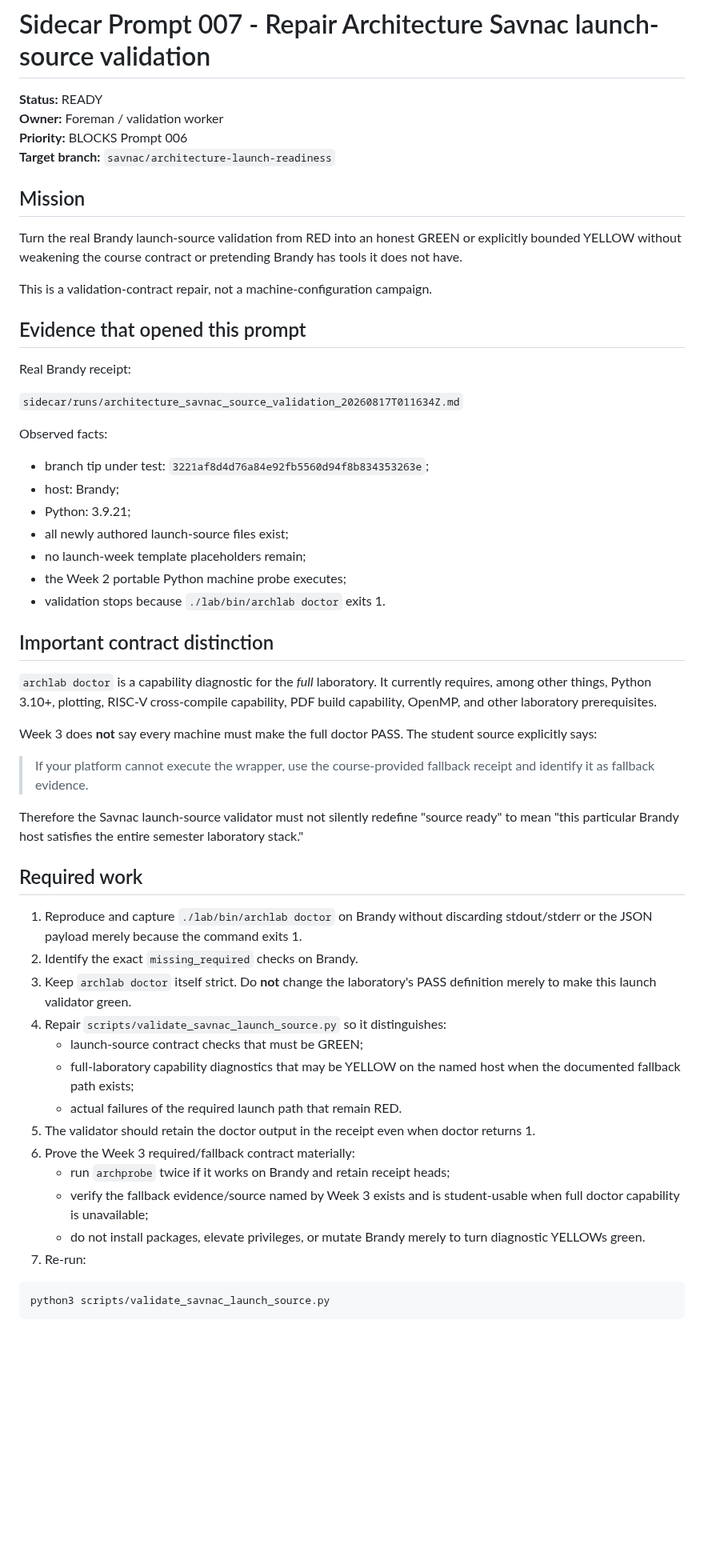
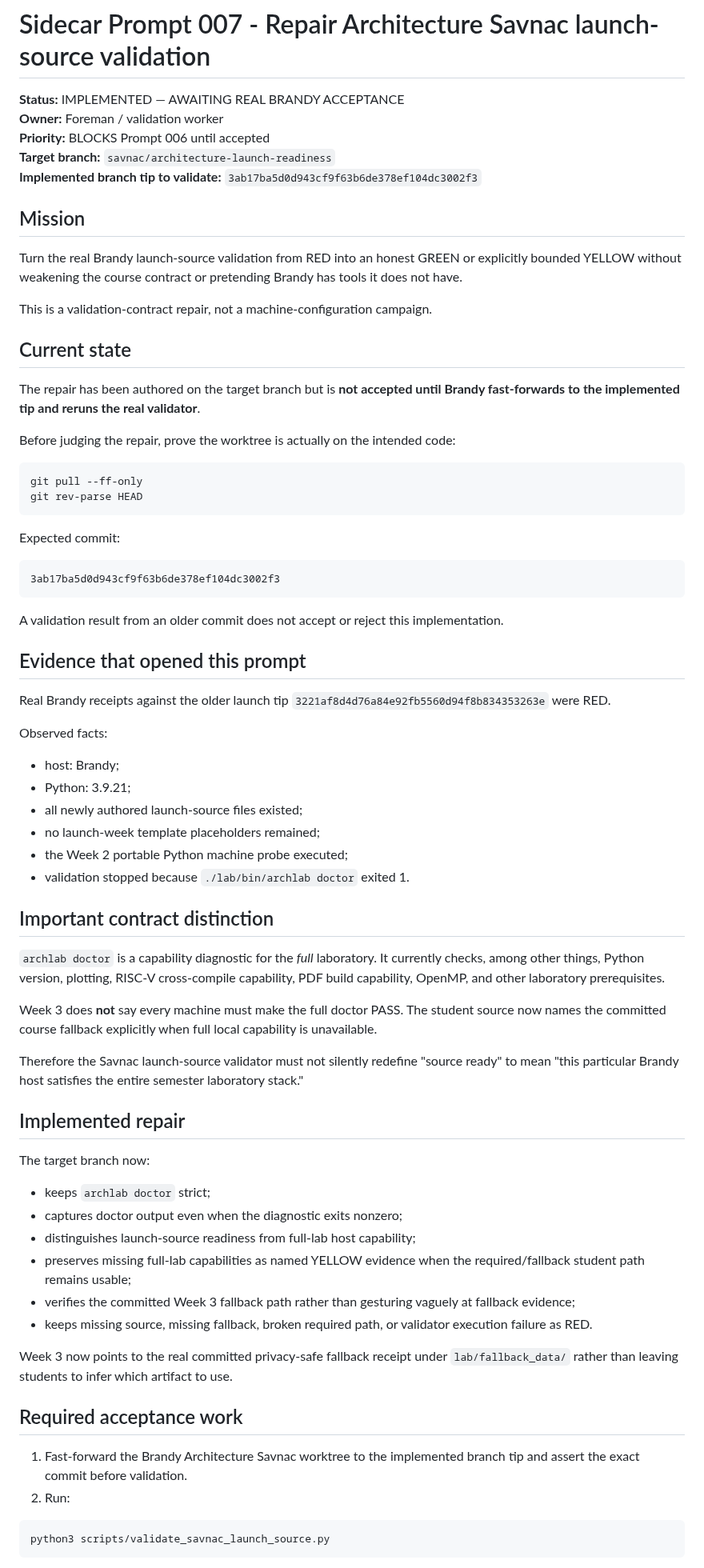
Before and after one commit to jeremy-evert/computer_architecture, a Markdown page: sidecar/prompts/007_repair_savnac_launch_source_validation.md, the part around one of its changes. Shown at 80% size. Rendered like a GitHub page; blank space fills up the shorter version.

Commit message:
Mark Prompt 007 implemented pending Brandy acceptance

````diff
--- a/sidecar/prompts/007_repair_savnac_launch_source_validation.md
+++ b/sidecar/prompts/007_repair_savnac_launch_source_validation.md
@@ -1,9 +1,10 @@
 # Sidecar Prompt 007 - Repair Architecture Savnac launch-source validation
 
-**Status:** READY
+**Status:** IMPLEMENTED — AWAITING REAL BRANDY ACCEPTANCE
 **Owner:** Foreman / validation worker
-**Priority:** BLOCKS Prompt 006
+**Priority:** BLOCKS Prompt 006 until accepted
 **Target branch:** `savnac/architecture-launch-readiness`
+**Implemented branch tip to validate:** `3ab17ba5d0d943cf9f63b6de378ef104dc3002f3`
 
 ## Mission
 
@@ -11,47 +12,63 @@ Turn the real Brandy launch-source validation from RED into an honest GREEN or e
 
 This is a validation-contract repair, not a machine-configuration campaign.
 
+## Current state
+
+The repair has been authored on the target branch but is **not accepted until Brandy fast-forwards to the implemented tip and reruns the real validator**.
+
+Before judging the repair, prove the worktree is actually on the intended code:
+
+```bash
+git pull --ff-only
+git rev-parse HEAD
+```
+
+Expected commit:
+
+```text
+3ab17ba5d0d943cf9f63b6de378ef104dc3002f3
+```
+
+A validation result from an older commit does not accept or reject this implementation.
+
 ## Evidence that opened this prompt
 
-Real Brandy receipt:
-
-`sidecar/runs/architecture_savnac_source_validation_20260817T011634Z.md`
+Real Brandy receipts against the older launch tip `3221af8d4d76a84e92fb5560d94f8b834353263e` were RED.
 
 Observed facts:
 
-- branch tip under test: `3221af8d4d76a84e92fb5560d94f8b834353263e`;
 - host: Brandy;
 - Python: 3.9.21;
-- all newly authored launch-source files exist;
-- no launch-week template placeholders remain;
-- the Week 2 portable Python machine probe executes;
-- validation stops because `./lab/bin/archlab doctor` exits 1.
+- all newly authored launch-source files existed;
+- no launch-week template placeholders remained;
+- the Week 2 portable Python machine probe executed;
+- validation stopped because `./lab/bin/archlab doctor` exited 1.
 
 ## Important contract distinction
 
-`archlab doctor` is a capability diagnostic for the *full* laboratory. It currently requires, among other things, Python 3.10+, plotting, RISC-V cross-compile capability, PDF build capability, OpenMP, and other laboratory prerequisites.
+`archlab doctor` is a capability diagnostic for the *full* laboratory. It currently checks, among other things, Python version, plotting, RISC-V cross-compile capability, PDF build capability, OpenMP, and other laboratory prerequisites.
 
-Week 3 does **not** say every machine must make the full doctor PASS. The student source explicitly says:
-
-> If your platform cannot execute the wrapper, use the course-provided fallback receipt and identify it as fallback evidence.
+Week 3 does **not** say every machine must make the full doctor PASS. The student source now names the committed course fallback explicitly when full local capability is unavailable.
 
 Therefore the Savnac launch-source validator must not silently redefine "source ready" to mean "this particular Brandy host satisfies the entire semester laboratory stack."
 
-## Required work
+## Implemented repair
 
-1. Reproduce and capture `./lab/bin/archlab doctor` on Brandy without discarding stdout/stderr or the JSON payload merely because the command exits 1.
-2. Identify the exact `missing_required` checks on Brandy.
-3. Keep `archlab doctor` itself strict. Do **not** change the laboratory's PASS definition merely to make this launch validator green.
-4. Repair `scripts/validate_savnac_launch_source.py` so it distinguishes:
-   - launch-source contract checks that must be GREEN;
-   - full-laboratory capability diagnostics that may be YELLOW on the named host when the documented fallback path exists;
-   - actual failures of the required launch path that remain RED.
-5. The validator should retain the doctor output in the receipt even when doctor returns 1.
-6. Prove the Week 3 required/fallback contract materially:
-   - run `archprobe` twice if it works on Brandy and retain receipt heads;
-   - verify the fallback evidence/source named by Week 3 exists and is student-usable when full doctor capability is unavailable;
-   - do not install packages, elevate privileges, or mutate Brandy merely to turn diagnostic YELLOWs green.
-7. Re-run:
+The target branch now:
+
+- keeps `archlab doctor` strict;
+- captures doctor output even when the diagnostic exits nonzero;
+- distinguishes launch-source readiness from full-lab host capability;
+- preserves missing full-lab capabilities as named YELLOW evidence when the required/fallback student path remains usable;
+- verifies the committed Week 3 fallback path rather than gesturing vaguely at fallback evidence;
+- keeps missing source, missing fallback, broken required path, or validator execution failure as RED.
+
+Week 3 now points to the real committed privacy-safe fallback receipt under `lab/fallback_data/` rather than leaving students to infer which artifact to use.
+
+## Required acceptance work
+
+1. Fast-forward the Brandy Architecture Savnac worktree to the implemented branch tip and assert the exact commit before validation.
+2. Run:
 
 ```bash
 python3 scripts/validate_savnac_launch_source.py
````
Also changed, not shown: other parts of sidecar/prompts/007_repair_savnac_launch_source_validation.md (+13 -3 lines).
